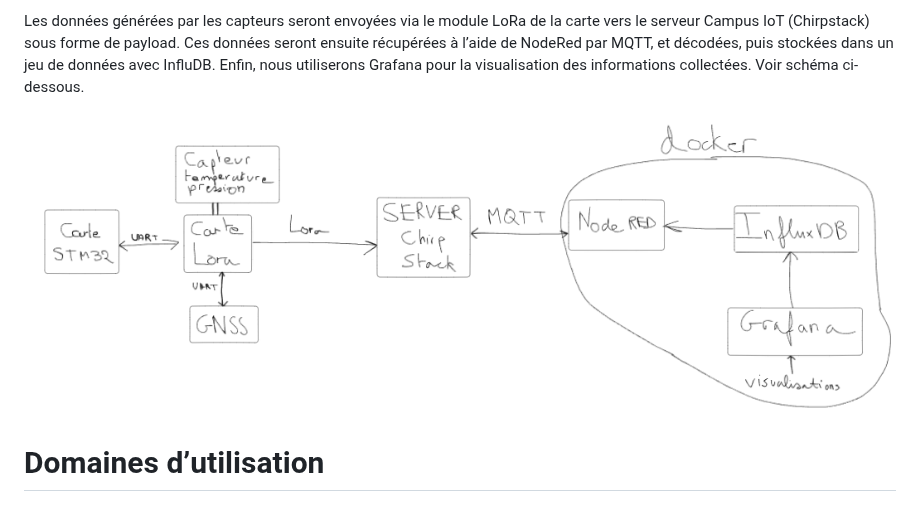
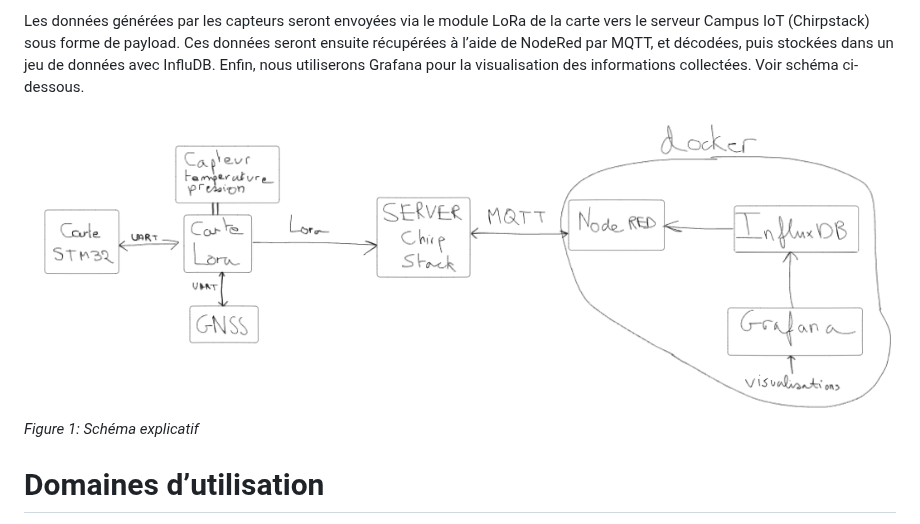
Before and after one commit to iese5-iot-2425-FTD-GNSS/docs, a Markdown page: Rapport.md, the part around the change. Drawn GitHub-style.

```diff
--- a/Rapport.md
+++ b/Rapport.md
@@ -3,7 +3,8 @@ Ce mini-projet a pour objectif de parcourir les différentes étapes du processu
 
 Les données générées par les capteurs seront envoyées via le module LoRa de la carte vers le serveur Campus IoT (Chirpstack) sous forme de payload. Ces données seront ensuite récupérées à l’aide de NodeRed par MQTT, et décodées, puis stockées dans un jeu de données avec InfluDB. Enfin, nous utiliserons Grafana pour la visualisation des informations collectées. Voir schéma ci-dessous.
 
-![Schéma](images/schema.png)
+![Figure 1: Schéma explicatif](images/schema.png)
+_Figure 1: Schéma explicatif_
 
 # Domaines d’utilisation
 Ce projet joue un rôle clé dans la **recherche atmosphérique et environnementale**. Par exemple, grâce à des équipements embarqués sur des ballons atmosphériques, il est possible de mesurer en temps réel des paramètres tels que la température et la pression atmosphérique. Ces données sont essentielles pour étudier la structure de l’atmosphère, les conditions météorologiques et les changements climatiques. Elles peuvent également être utilisées pour valider des modèles climatiques et améliorer la précision des prévisions météorologiques. En outre, le système peut être associé à des capteurs de polluants pour surveiller la qualité de l’air et identifier la distribution des polluants à différentes altitudes, contribuant ainsi à l’élaboration de politiques de protection de l’environnement.
```
